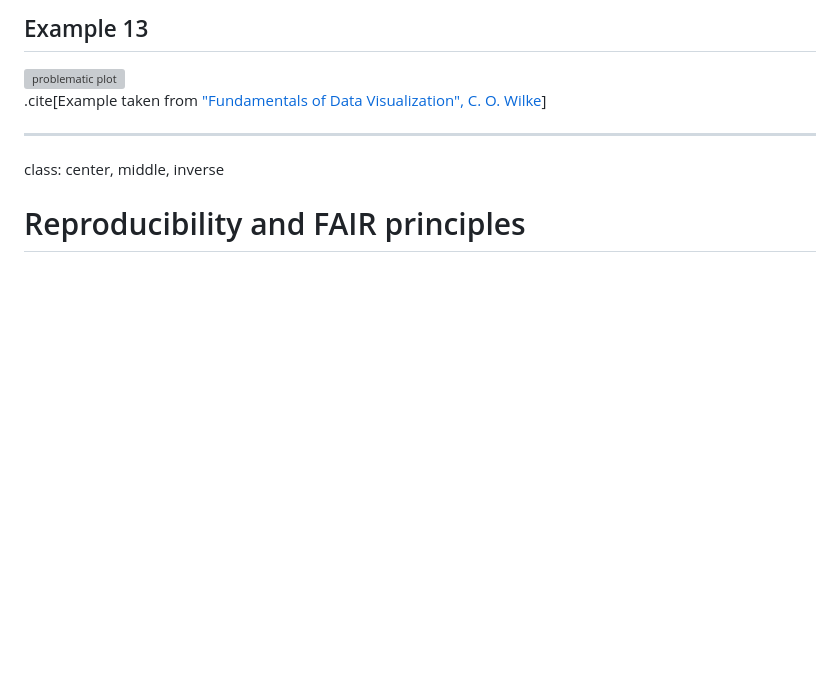
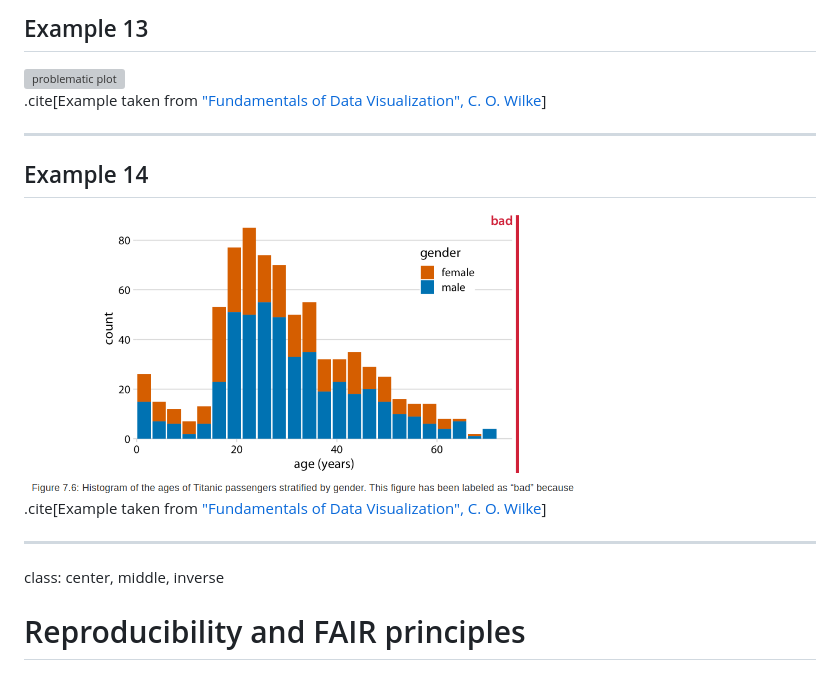
Before and after one commit to bast/data-visualization, a Markdown page: slides.md, the part around the change. Drawn GitHub-style; pictures changed too: img/graph-crimes/histogram.png (added); blank space fills up the shorter version; grey boxes are pictures that could not be loaded.

Commit message:
one more example

```diff
--- a/slides.md
+++ b/slides.md
@@ -966,6 +966,14 @@ class: center, middle, inverse
 ## Example 13
 
 <img src="img/graph-crimes/confusing.png" alt="problematic plot" width="70%">
+
+.cite[Example taken from ["Fundamentals of Data Visualization", C. O. Wilke](https://clauswilke.com/dataviz/)]
+
+---
+
+## Example 14
+
+<img src="img/graph-crimes/histogram.png" alt="problematic plot" width="70%">
 
 .cite[Example taken from ["Fundamentals of Data Visualization", C. O. Wilke](https://clauswilke.com/dataviz/)]
 
```
